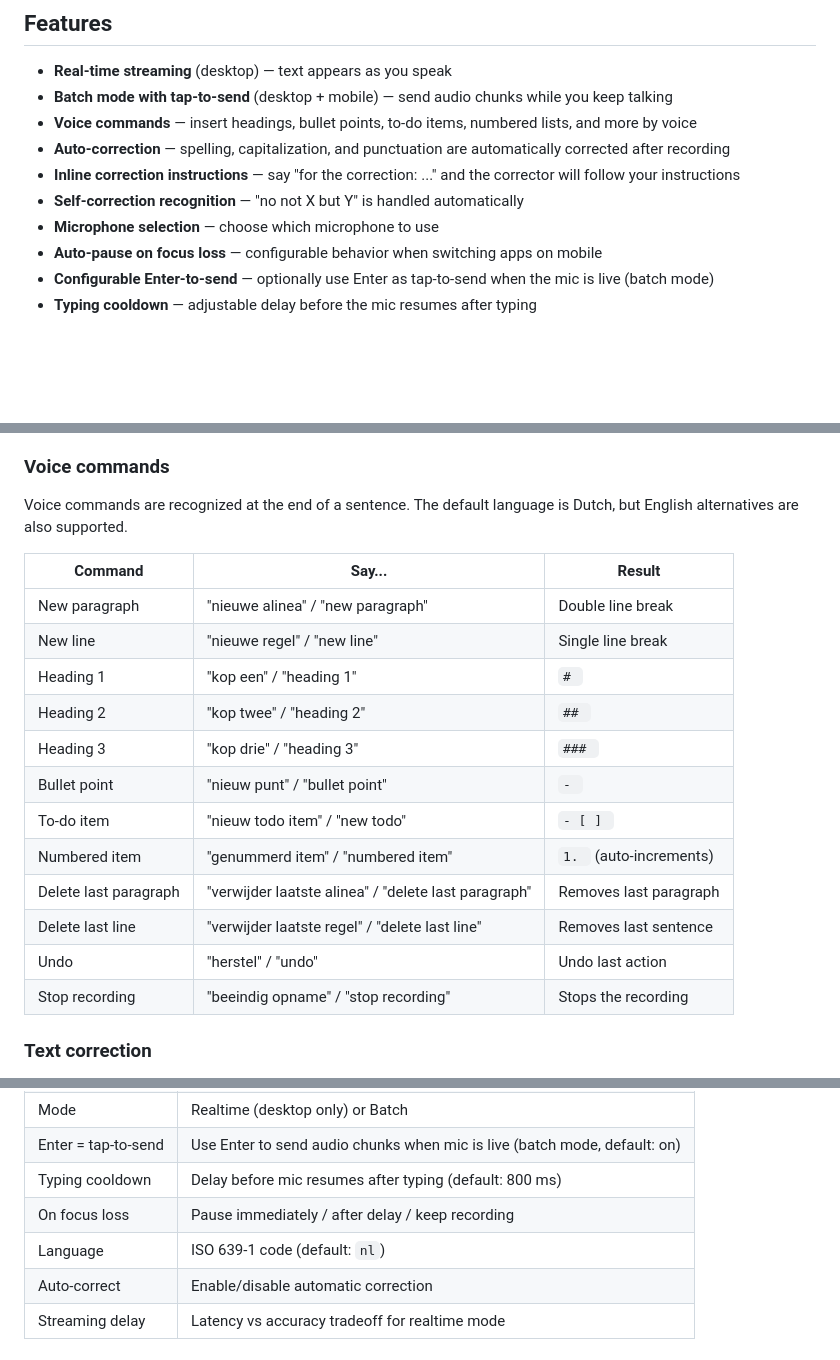
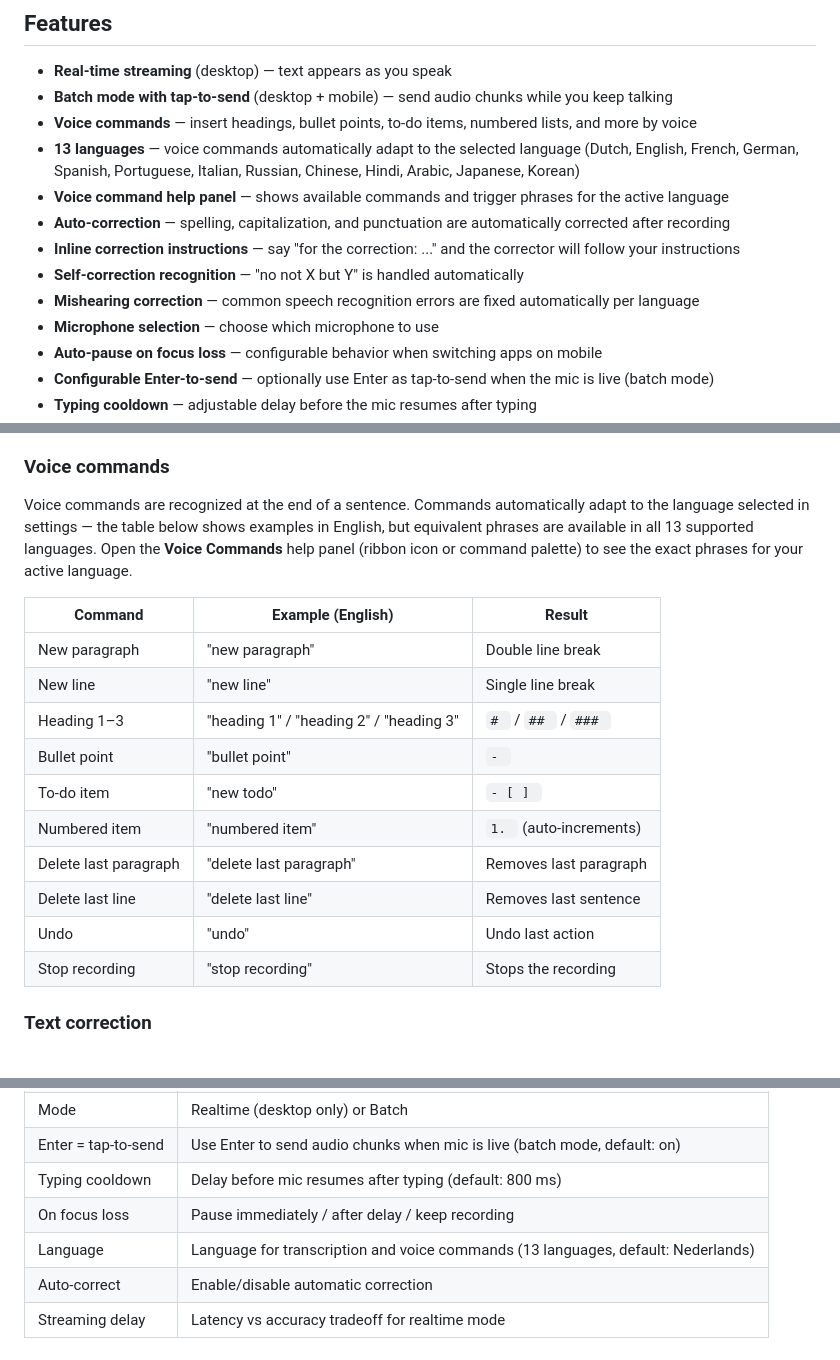
Before and after one commit to maxonamission/obsidian-voxtral, a Markdown page: README.md, 3 parts joined by grey strips. Rendered like a GitHub page; blank space fills up the shorter version.

Commit message:
Update README to document multilingual voice commands and help panel

```diff
--- a/README.md
+++ b/README.md
@@ -9,9 +9,12 @@ Speech-to-text dictation for [Obsidian](https://obsidian.md) powered by [Mistral
 - **Real-time streaming** (desktop) — text appears as you speak
 - **Batch mode with tap-to-send** (desktop + mobile) — send audio chunks while you keep talking
 - **Voice commands** — insert headings, bullet points, to-do items, numbered lists, and more by voice
+- **13 languages** — voice commands automatically adapt to the selected language (Dutch, English, French, German, Spanish, Portuguese, Italian, Russian, Chinese, Hindi, Arabic, Japanese, Korean)
+- **Voice command help panel** — shows available commands and trigger phrases for the active language
 - **Auto-correction** — spelling, capitalization, and punctuation are automatically corrected after recording
 - **Inline correction instructions** — say "for the correction: ..." and the corrector will follow your instructions
 - **Self-correction recognition** — "no not X but Y" is handled automatically
+- **Mishearing correction** — common speech recognition errors are fixed automatically per language
 - **Microphone selection** — choose which microphone to use
 - **Auto-pause on focus loss** — configurable behavior when switching apps on mobile
 - **Configurable Enter-to-send** — optionally use Enter as tap-to-send when the mic is live (batch mode)
@@ -61,22 +64,20 @@ On mobile, only batch mode is available (real-time streaming requires Node.js).
 
 ### Voice commands
 
-Voice commands are recognized at the end of a sentence. The default language is Dutch, but English alternatives are also supported.
+Voice commands are recognized at the end of a sentence. Commands automatically adapt to the language selected in settings — the table below shows examples in English, but equivalent phrases are available in all 13 supported languages. Open the **Voice Commands** help panel (ribbon icon or command palette) to see the exact phrases for your active language.
 
-| Command | Say... | Result |
+| Command | Example (English) | Result |
 |---|---|---|
-| New paragraph | "nieuwe alinea" / "new paragraph" | Double line break |
-| New line | "nieuwe regel" / "new line" | Single line break |
-| Heading 1 | "kop een" / "heading 1" | `# ` |
-| Heading 2 | "kop twee" / "heading 2" | `## ` |
-| Heading 3 | "kop drie" / "heading 3" | `### ` |
-| Bullet point | "nieuw punt" / "bullet point" | `- ` |
-| To-do item | "nieuw todo item" / "new todo" | `- [ ] ` |
-| Numbered item | "genummerd item" / "numbered item" | `1. ` (auto-increments) |
-| Delete last paragraph | "verwijder laatste alinea" / "delete last paragraph" | Removes last paragraph |
-| Delete last line | "verwijder laatste regel" / "delete last line" | Removes last sentence |
-| Undo | "herstel" / "undo" | Undo last action |
-| Stop recording | "beeindig opname" / "stop recording" | Stops the recording |
+| New paragraph | "new paragraph" | Double line break |
+| New line | "new line" | Single line break |
+| Heading 1–3 | "heading 1" / "heading 2" / "heading 3" | `# ` / `## ` / `### ` |
+| Bullet point | "bullet point" | `- ` |
+| To-do item | "new todo" | `- [ ] ` |
+| Numbered item | "numbered item" | `1. ` (auto-increments) |
+| Delete last paragraph | "delete last paragraph" | Removes last paragraph |
+| Delete last line | "delete last line" | Removes last sentence |
+| Undo | "undo" | Undo last action |
+| Stop recording | "stop recording" | Stops the recording |
 
 ### Text correction
 
@@ -101,7 +102,7 @@ When switching apps on mobile, you can configure what happens to an active recor
 | Enter = tap-to-send | Use Enter to send audio chunks when mic is live (batch mode, default: on) |
 | Typing cooldown | Delay before mic resumes after typing (default: 800 ms) |
 | On focus loss | Pause immediately / after delay / keep recording |
-| Language | ISO 639-1 code (default: `nl`) |
+| Language | Language for transcription and voice commands (13 languages, default: Nederlands) |
 | Auto-correct | Enable/disable automatic correction |
 | Streaming delay | Latency vs accuracy tradeoff for realtime mode |
 
```
